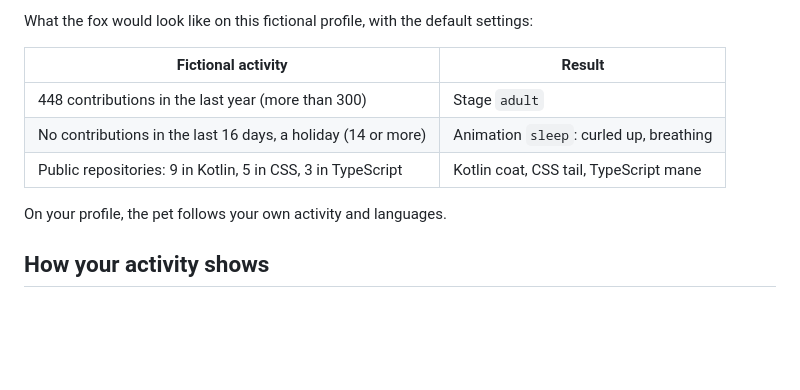
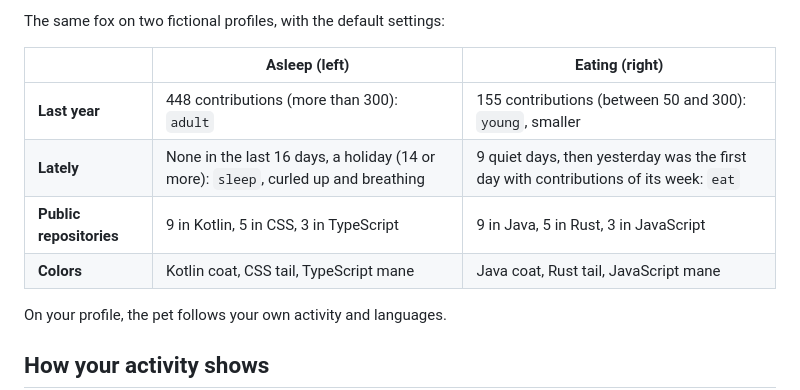
Before and after one commit to hfsansotero/git-tracker, a Markdown page: README.md, the part around one of its changes. GitHub-like rendering; blank space fills up the shorter version.

```diff
--- a/README.md
+++ b/README.md
@@ -10,11 +15,12 @@ your activity. Pick an animal or make your own from an image. Inspired by
 
-What the fox would look like on this fictional profile, with the default settings:
+The same fox on two fictional profiles, with the default settings:
 
-| Fictional activity | Result |
-| ------------------ | ------ |
-| 448 contributions in the last year (more than 300) | Stage `adult` |
-| No contributions in the last 16 days, a holiday (14 or more) | Animation `sleep`: curled up, breathing |
-| Public repositories: 9 in Kotlin, 5 in CSS, 3 in TypeScript | Kotlin coat, CSS tail, TypeScript mane |
+|                            | Asleep (left)                                      | Eating (right)                                   |
+| -------------------------- | -------------------------------------------------- | ------------------------------------------------ |
+| **Last year**              | 448 contributions (more than 300): `adult`         | 155 contributions (between 50 and 300): `young`, smaller |
+| **Lately**                 | None in the last 16 days, a holiday (14 or more): `sleep`, curled up and breathing | 9 quiet days, then yesterday was the first day with contributions of its week: `eat` |
+| **Public repositories**    | 9 in Kotlin, 5 in CSS, 3 in TypeScript             | 9 in Java, 5 in Rust, 3 in JavaScript            |
+| **Colors**                 | Kotlin coat, CSS tail, TypeScript mane             | Java coat, Rust tail, JavaScript mane            |
 
 On your profile, the pet follows your own activity and languages.
 
```
Also changed, not shown: other parts of README.md (+6 -1 lines), README.es.md (+13 -7 lines), examples/fox-eat.gif (added), examples/fox-sleep.gif (renamed from examples/fox.gif).
